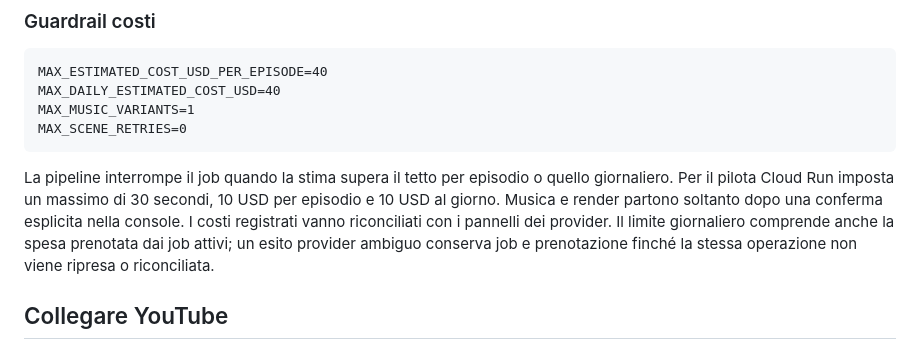
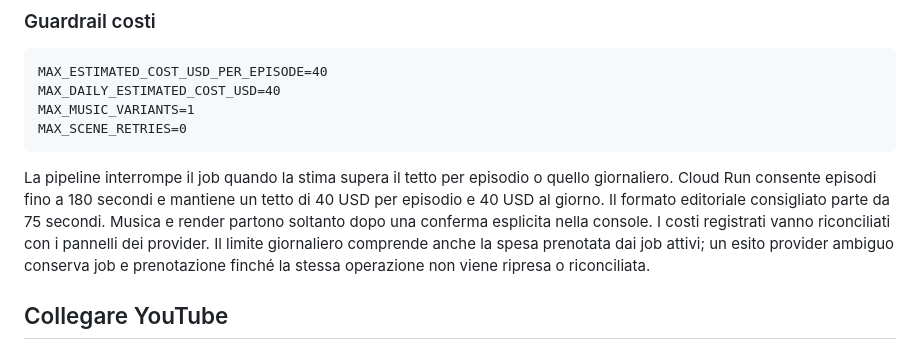
Before and after one commit to drstefanik/nuvibu, a Markdown page: README.md, the part around the change. Rendered like a GitHub page.

Commit message:
Improve content quality and episode duration

````diff
--- a/README.md
+++ b/README.md
@@ -131,12 +131,13 @@ MAX_SCENE_RETRIES=0
 ```
 
 La pipeline interrompe il job quando la stima supera il tetto per episodio o
-quello giornaliero. Per il pilota Cloud Run imposta un massimo di 30 secondi,
-10 USD per episodio e 10 USD al giorno. Musica e render partono soltanto dopo
-una conferma esplicita nella console. I costi registrati vanno riconciliati con
-i pannelli dei provider. Il limite giornaliero comprende anche la spesa
-prenotata dai job attivi; un esito provider ambiguo conserva job e prenotazione
-finché la stessa operazione non viene ripresa o riconciliata.
+quello giornaliero. Cloud Run consente episodi fino a 180 secondi e mantiene un
+tetto di 40 USD per episodio e 40 USD al giorno. Il formato editoriale
+consigliato parte da 75 secondi. Musica e render partono soltanto dopo una
+conferma esplicita nella console. I costi registrati vanno riconciliati con i
+pannelli dei provider. Il limite giornaliero comprende anche la spesa prenotata
+dai job attivi; un esito provider ambiguo conserva job e prenotazione finché la
+stessa operazione non viene ripresa o riconciliata.
 
 ## Collegare YouTube
 
````
